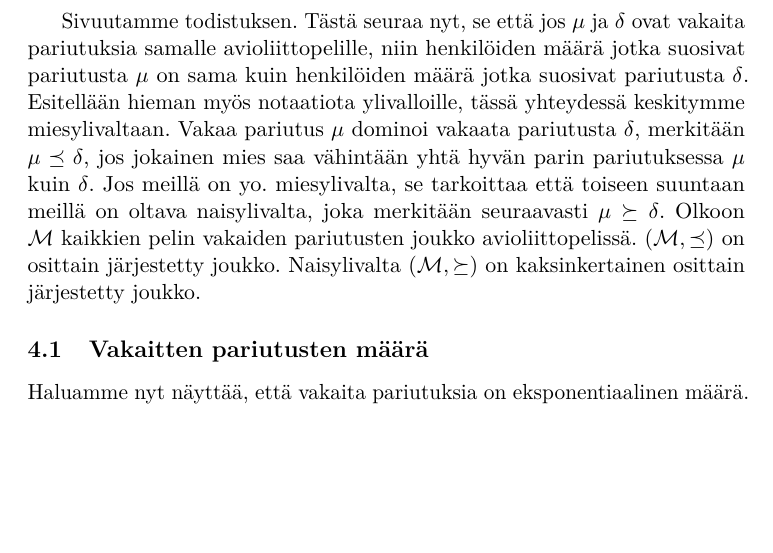
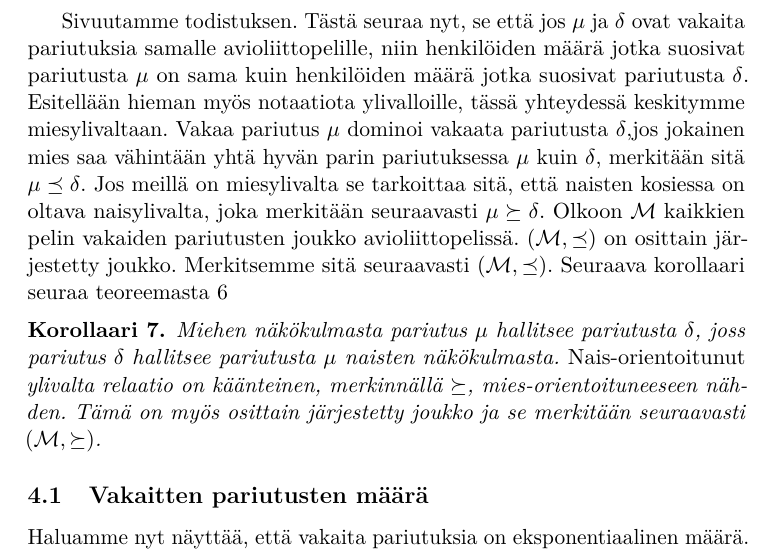
Before and after one commit to anis-moubarik/kandi, a LaTeX document (tutkielma.tex): part of page 8 of 13, cut so that both start at the same text, the shorter picture padded with empty space. Compiled offline with pdfLaTeX.

Commit message:
lisayksia

```diff
--- a/tutkielma.tex
+++ b/tutkielma.tex
@@ -220,8 +220,13 @@ Olkoon meillä pariutus $\mu$ ja $\delta$. Henkilö $x$ suosii pariutusta $\mu$
 Sivuutamme todistuksen.
 Tästä seuraa nyt, se että jos $\mu$ ja $\delta$ ovat vakaita pariutuksia samalle avioliittopelille, niin henkilöiden määrä jotka suosivat pariutusta $\mu$ on sama kuin henkilöiden määrä jotka suosivat pariutusta $\delta$.
 Esitellään hieman myös notaatiota ylivalloille, tässä yhteydessä keskitymme miesylivaltaan.
-Vakaa pariutus $\mu$ dominoi vakaata pariutusta $\delta$, merkitään $\mu \preceq \delta$, jos jokainen mies saa vähintään yhtä hyvän parin pariutuksessa $\mu$ kuin $\delta$.
-Jos meillä on yo. miesylivalta, se tarkoittaa että toiseen suuntaan meillä on oltava naisylivalta, joka merkitään seuraavasti $\mu \succeq \delta$. Olkoon $\mathcal{M}$ kaikkien pelin vakaiden pariutusten joukko avioliittopelissä. $(\mathcal{M}, \preceq)$ on osittain järjestetty joukko. Naisylivalta $(\mathcal{M}, \succeq)$ on kaksinkertainen osittain järjestetty joukko.
+Vakaa pariutus $\mu$ dominoi vakaata pariutusta $\delta$,jos jokainen mies saa vähintään yhtä hyvän parin pariutuksessa $\mu$ kuin $\delta$, merkitään sitä $\mu \preceq \delta$.
+Jos meillä on miesylivalta se tarkoittaa sitä, että naisten kosiessa on oltava naisylivalta, joka merkitään seuraavasti $\mu \succeq \delta$. Olkoon $\mathcal{M}$ kaikkien pelin vakaiden pariutusten joukko avioliittopelissä. $(\mathcal{M}, \preceq)$ on osittain järjestetty joukko.  Merkitsemme sitä seuraavasti $(\mathcal{M}, \preceq)$.
+Seuraava korollaari seuraa teoreemasta \ref{lause-guspref}
+
+\begin{kor}
+Miehen näkökulmasta pariutus $\mu$ hallitsee pariutusta $\delta$, joss pariutus $\delta$ hallitsee pariutusta $\mu$ naisten näkökulmasta. \emph{Nais-orientoitunut} ylivalta relaatio on käänteinen, merkinnällä $\succeq$, mies-orientoituneeseen nähden. Tämä on myös osittain järjestetty joukko ja se merkitään seuraavasti $(\mathcal{M}, \succeq)$.
+\end{kor}
 
 \subsection{Vakaitten pariutusten määrä}
 Haluamme nyt näyttää, että vakaita pariutuksia on eksponentiaalinen määrä. Joten jos käytämme brute-force algoritmia löytääksemme kaikki vakaat pariutukset, joudumme tyytymään eksponentiaaliseen aikavaativuuteen.
```
Also changed, not shown: tutkielma.pdf.
